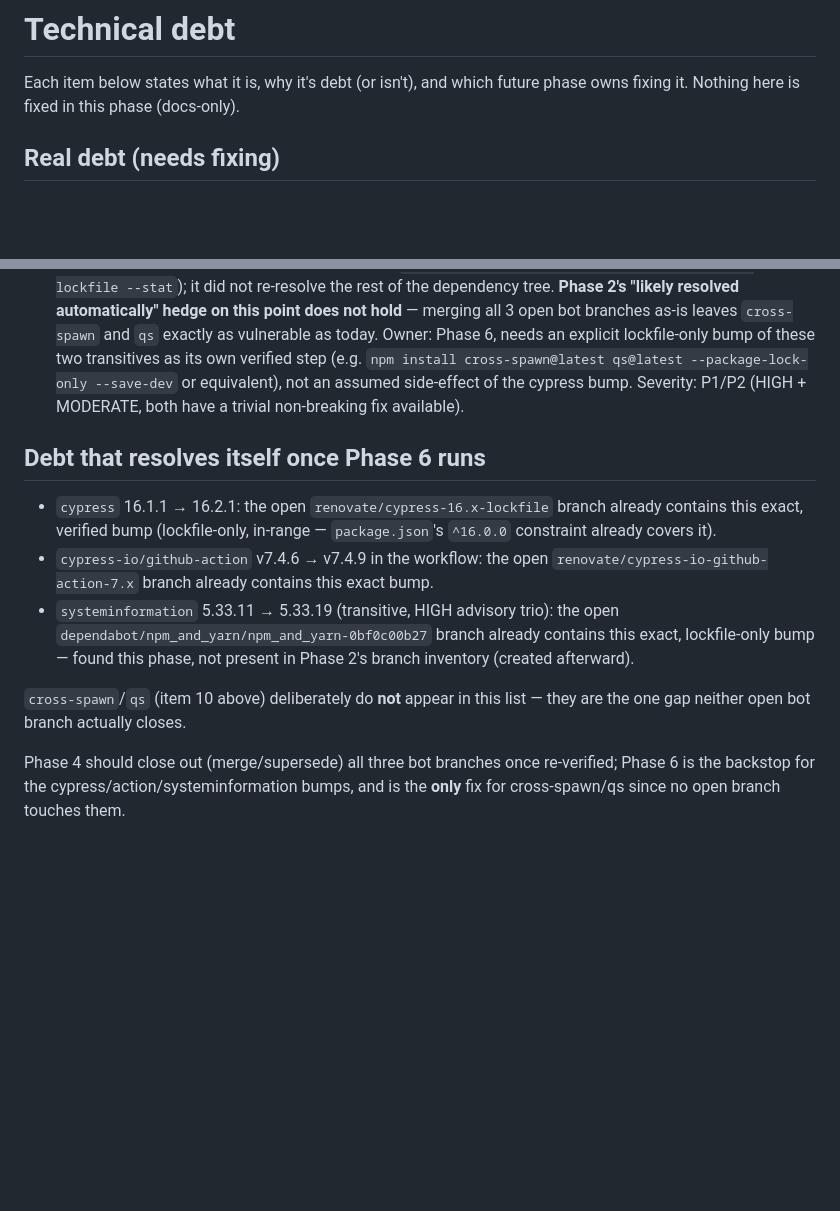
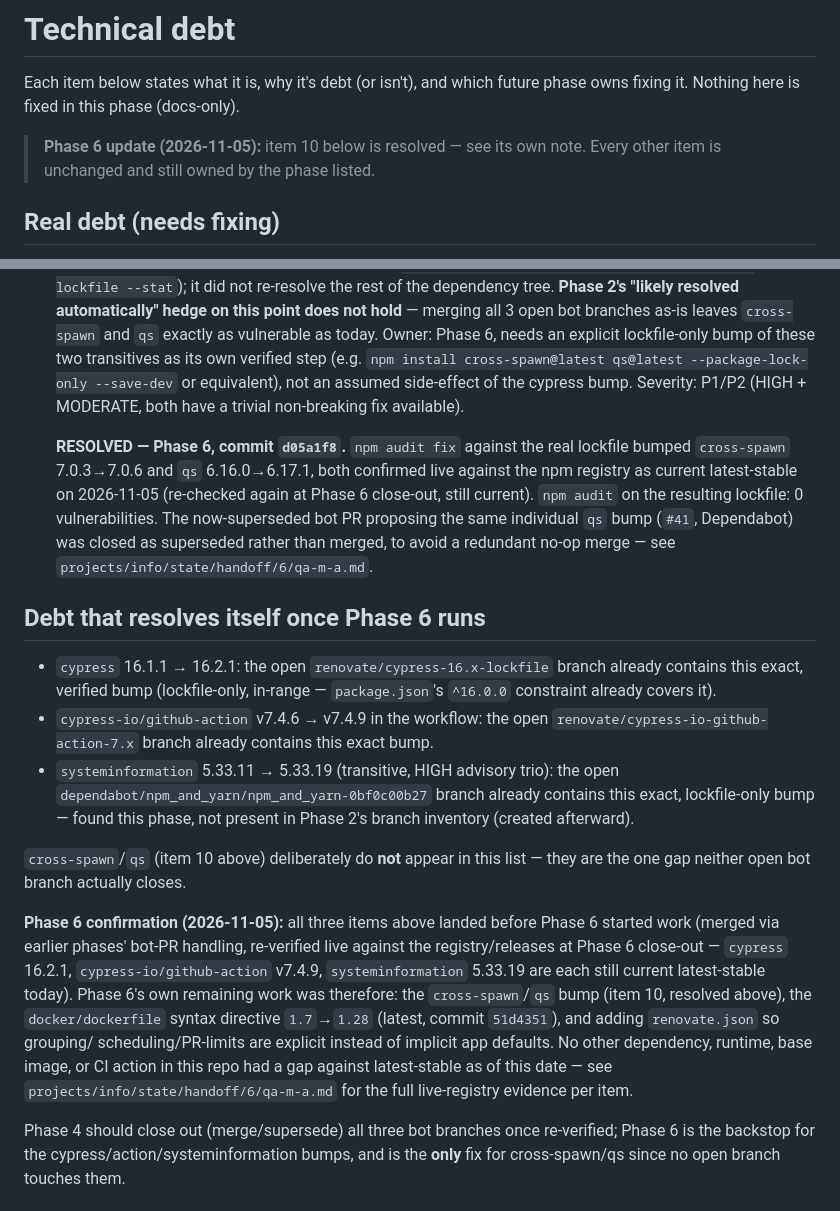
Before and after one commit to RasimAghayev/qa-m-a, a Markdown page: docs/TECHNICAL_DEBT.md, 2 parts joined by grey strips. GitHub-like rendering; blank space fills up the shorter version.

```diff
--- a/docs/TECHNICAL_DEBT.md
+++ b/docs/TECHNICAL_DEBT.md
@@ -2,6 +2,9 @@
 
 Each item below states what it is, why it's debt (or isn't), and which
 future phase owns fixing it. Nothing here is fixed in this phase (docs-only).
+
+> **Phase 6 update (2026-11-05):** item 10 below is resolved — see its own
+> note. Every other item is unchanged and still owned by the phase listed.
 
 ## Real debt (needs fixing)
 
@@ -60,6 +63,15 @@ future phase owns fixing it. Nothing here is fixed in this phase (docs-only).
     equivalent), not an assumed side-effect of the cypress bump. Severity:
     P1/P2 (HIGH + MODERATE, both have a trivial non-breaking fix available).
 
+    **RESOLVED — Phase 6, commit `d05a1f8`.** `npm audit fix` against the
+    real lockfile bumped `cross-spawn` 7.0.3→7.0.6 and `qs` 6.16.0→6.17.1,
+    both confirmed live against the npm registry as current latest-stable
+    on 2026-11-05 (re-checked again at Phase 6 close-out, still current).
+    `npm audit` on the resulting lockfile: 0 vulnerabilities. The
+    now-superseded bot PR proposing the same individual `qs` bump (`#41`,
+    Dependabot) was closed as superseded rather than merged, to avoid a
+    redundant no-op merge — see `projects/info/state/handoff/6/qa-m-a.md`.
+
 ## Debt that resolves itself once Phase 6 runs
 
 - `cypress` 16.1.1 → 16.2.1: the open `renovate/cypress-16.x-lockfile`
@@ -75,6 +87,20 @@ future phase owns fixing it. Nothing here is fixed in this phase (docs-only).
 
 `cross-spawn`/`qs` (item 10 above) deliberately do **not** appear in this
 list — they are the one gap neither open bot branch actually closes.
+
+**Phase 6 confirmation (2026-11-05):** all three items above landed
+before Phase 6 started work (merged via earlier phases' bot-PR handling,
+re-verified live against the registry/releases at Phase 6 close-out —
+`cypress` 16.2.1, `cypress-io/github-action` v7.4.9, `systeminformation`
+5.33.19 are each still current latest-stable today). Phase 6's own
+remaining work was therefore: the `cross-spawn`/`qs` bump (item 10,
+resolved above), the `docker/dockerfile` syntax directive `1.7`→`1.28`
+(latest, commit `51d4351`), and adding `renovate.json` so grouping/
+scheduling/PR-limits are explicit instead of implicit app defaults. No
+other dependency, runtime, base image, or CI action in this repo had a
+gap against latest-stable as of this date — see
+`projects/info/state/handoff/6/qa-m-a.md` for the full live-registry
+evidence per item.
 
 Phase 4 should close out (merge/supersede) all three bot branches once
 re-verified; Phase 6 is the backstop for the cypress/action/systeminformation
```
Also changed, not shown: CHANGELOG.md (added, +50 -0 lines), docs/BASELINE.md (+40 -0 lines).
